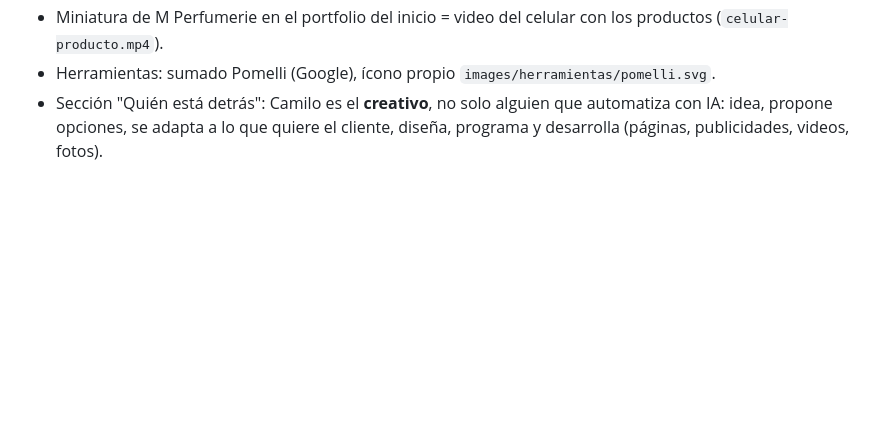
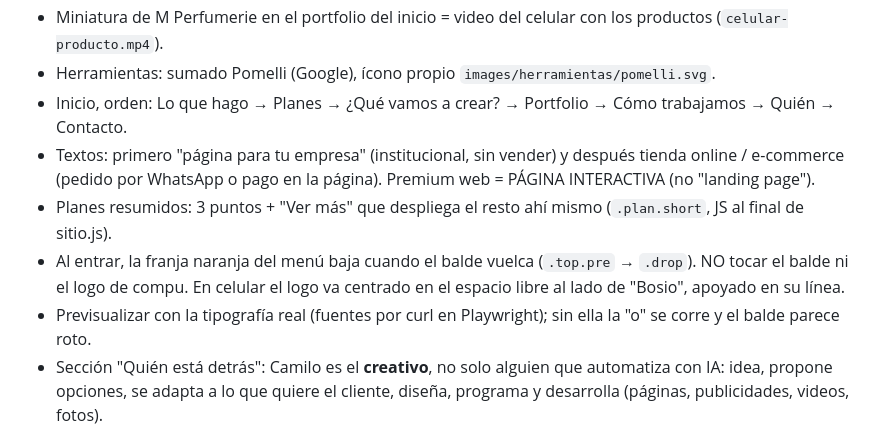
Before and after one commit to camilobosio/camilobosio.github.io, a Markdown page: CLAUDE.md, the part around the change. GitHub-like rendering; blank space fills up the shorter version.

Commit message:
Notas del proyecto
Co-Authored-By: Claude Opus 5.5 <noreply@anthropic.com>
Claude-Session: https://claude.ai/code/session_017iV5ix7uu1i43HcD2gb6xk

```diff
--- a/CLAUDE.md
+++ b/CLAUDE.md
@@ -50,6 +50,13 @@ Hablarle a Camilo en español rioplatense, simple y sin tecnicismos.
   js/sitio.js; perfil copiado de una referencia de Camilo, gotas afinadas; en celular 3 gotas). Sin sombra 3D.
 - Miniatura de M Perfumerie en el portfolio del inicio = video del celular con los productos (`celular-producto.mp4`).
 - Herramientas: sumado Pomelli (Google), ícono propio `images/herramientas/pomelli.svg`.
+- Inicio, orden: Lo que hago → Planes → ¿Qué vamos a crear? → Portfolio → Cómo trabajamos → Quién → Contacto.
+- Textos: primero "página para tu empresa" (institucional, sin vender) y después tienda online / e-commerce
+  (pedido por WhatsApp o pago en la página). Premium web = PÁGINA INTERACTIVA (no "landing page").
+- Planes resumidos: 3 puntos + "Ver más" que despliega el resto ahí mismo (`.plan.short`, JS al final de sitio.js).
+- Al entrar, la franja naranja del menú baja cuando el balde vuelca (`.top.pre` → `.drop`). NO tocar el balde ni el logo
+  de compu. En celular el logo va centrado en el espacio libre al lado de "Bosio", apoyado en su línea.
+- Previsualizar con la tipografía real (fuentes por curl en Playwright); sin ella la "o" se corre y el balde parece roto.
 - Sección "Quién está detrás": Camilo es el **creativo**, no solo alguien que automatiza con IA: idea, propone opciones,
   se adapta a lo que quiere el cliente, diseña, programa y desarrolla (páginas, publicidades, videos, fotos).
 
```
